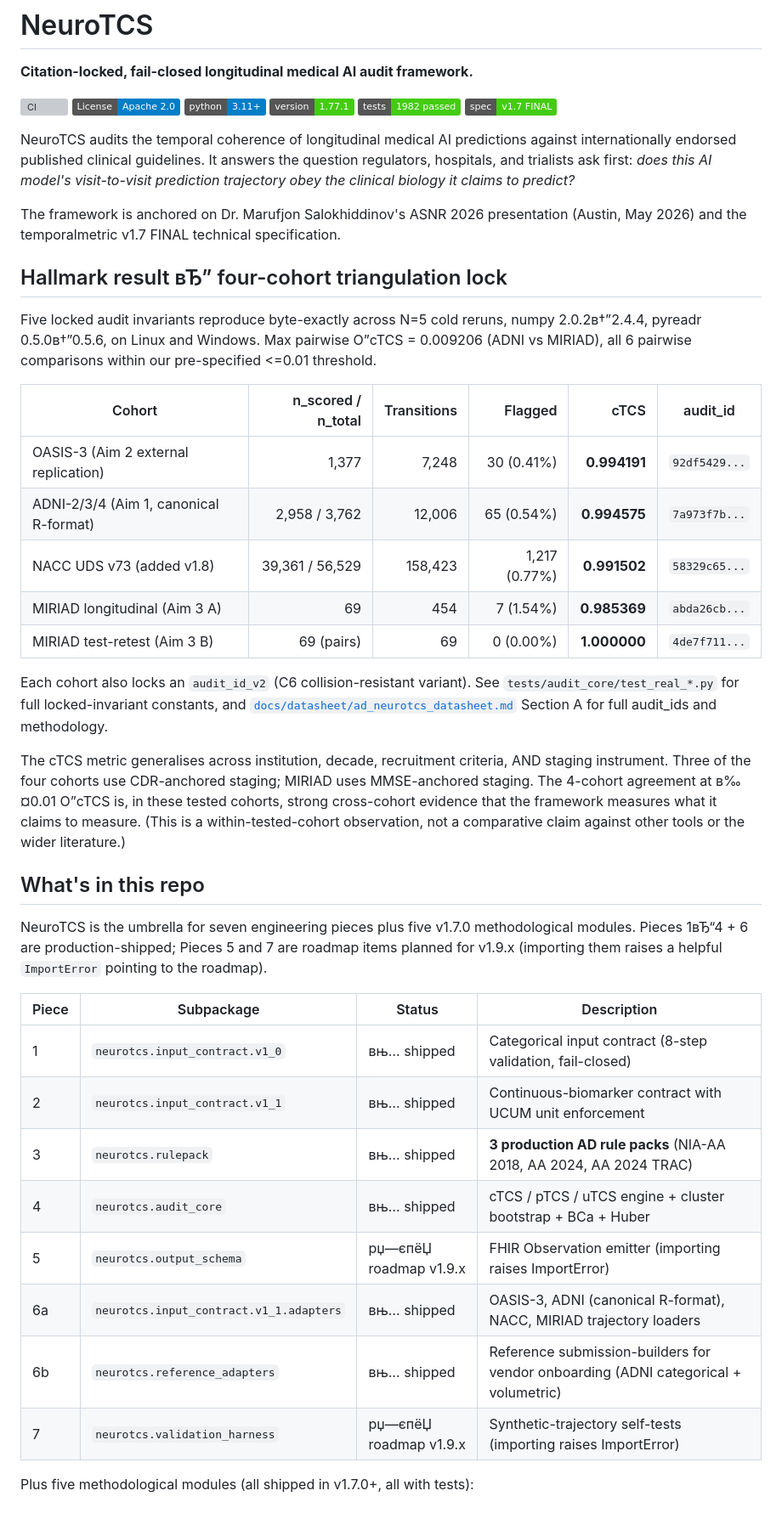
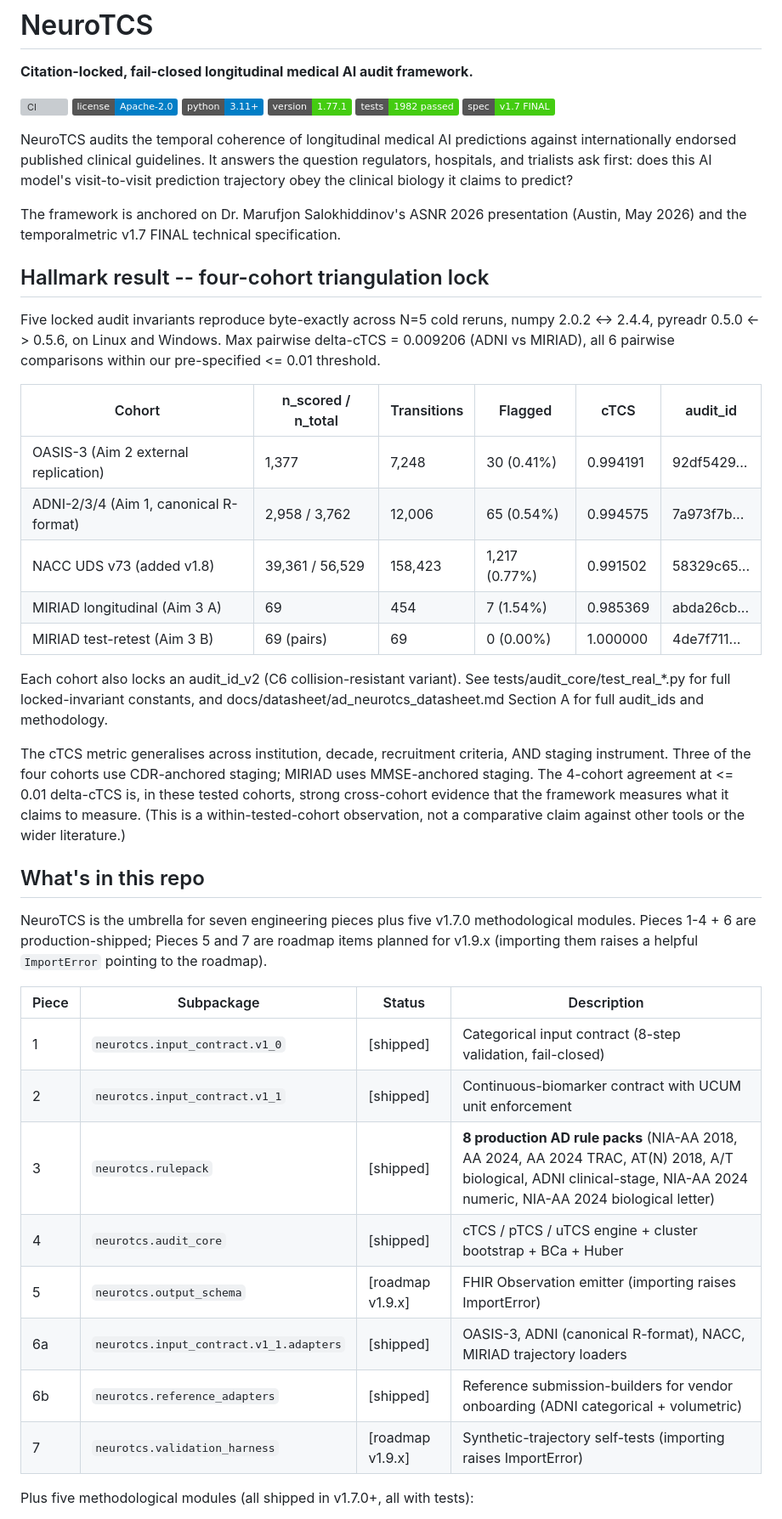
Before and after one commit to DrMaruf1991/NeuroTCS, a Markdown page: README.md, the part around one of its changes. Shown at 85% size. Rendered like a GitHub page; badges without logos; grey boxes are pictures that could not be loaded.

```diff
--- a/README.md
+++ b/README.md
@@ -3,46 +3,65 @@
 **Citation-locked, fail-closed longitudinal medical AI audit framework.**
 
 [![CI](https://github.com/DrMaruf1991/NeuroTCS/actions/workflows/ci.yml/badge.svg)](https://github.com/DrMaruf1991/NeuroTCS/actions/workflows/ci.yml)
-[![License: Apache-2.0](https://img.shields.io/badge/License-Apache_2.0-blue.svg)](LICENSE)
+[![License: Apache-2.0](https://img.shields.io/badge/license-Apache--2.0-blue.svg)](LICENSE)
 [![Python 3.11+](https://img.shields.io/badge/python-3.11+-blue.svg)](https://www.python.org/downloads/)
 [![Version 1.77.1](https://img.shields.io/badge/version-1.77.1-success.svg)](CHANGELOG.md)
-[![Tests 1915](https://img.shields.io/badge/tests-1982%20passed-success.svg)](tests/)
-[![Spec v1.7 FINAL](https://img.shields.io/badge/spec-v1.7_FINAL-success.svg)](docs/spec/temporalmetric_v1.7_FINAL.md)
+[![Tests 1982](https://img.shields.io/badge/tests-1982%20passed-success.svg)](tests/)
+[![Spec v1.7 FINAL](https://img.shields.io/badge/spec-v1.7%20FINAL-success.svg)](docs/spec/temporalmetric_v1.7_FINAL.md)
 
-NeuroTCS audits the temporal coherence of longitudinal medical AI predictions against internationally endorsed published clinical guidelines. It answers the question regulators, hospitals, and trialists ask first: *does this AI model's visit-to-visit prediction trajectory obey the clinical biology it claims to predict?*
+NeuroTCS audits the temporal coherence of longitudinal medical AI predictions
+against internationally endorsed published clinical guidelines. It answers the
+question regulators, hospitals, and trialists ask first: does this AI model's
+visit-to-visit prediction trajectory obey the clinical biology it claims to
+predict?
 
-The framework is anchored on Dr. Marufjon Salokhiddinov's ASNR 2026 presentation (Austin, May 2026) and the temporalmetric v1.7 FINAL technical specification.
+The framework is anchored on Dr. Marufjon Salokhiddinov's ASNR 2026 presentation
+(Austin, May 2026) and the temporalmetric v1.7 FINAL technical specification.
 
-## Hallmark result вЂ” four-cohort triangulation lock
+## Hallmark result -- four-cohort triangulation lock
 
-Five locked audit invariants reproduce byte-exactly across N=5 cold reruns, numpy 2.0.2в†”2.4.4, pyreadr 0.5.0в†”0.5.6, on Linux and Windows. Max pairwise О”cTCS = 0.009206 (ADNI vs MIRIAD), all 6 pairwise comparisons within our pre-specified <=0.01 threshold.
+Five locked audit invariants reproduce byte-exactly across N=5 cold reruns,
+numpy 2.0.2 <-> 2.4.4, pyreadr 0.5.0 <-> 0.5.6, on Linux and Windows. Max
+pairwise delta-cTCS = 0.009206 (ADNI vs MIRIAD), all 6 pairwise comparisons
+within our pre-specified <= 0.01 threshold.
 
 | Cohort | n_scored / n_total | Transitions | Flagged | cTCS | audit_id |
-|---|---:|---:|---:|---:|---|
-| OASIS-3 (Aim 2 external replication) | 1,377 | 7,248 | 30 (0.41%) | **0.994191** | `92df5429...` |
-| ADNI-2/3/4 (Aim 1, canonical R-format) | 2,958 / 3,762 | 12,006 | 65 (0.54%) | **0.994575** | `7a973f7b...` |
-| NACC UDS v73 (added v1.8) | 39,361 / 56,529 | 158,423 | 1,217 (0.77%) | **0.991502** | `58329c65...` |
-| MIRIAD longitudinal (Aim 3 A) | 69 | 454 | 7 (1.54%) | **0.985369** | `abda26cb...` |
-| MIRIAD test-retest (Aim 3 B) | 69 (pairs) | 69 | 0 (0.00%) | **1.000000** | `4de7f711...` |
+|--------|--------------------|-------------|---------|------|----------|
+| OASIS-3 (Aim 2 external replication) | 1,377 | 7,248 | 30 (0.41%) | 0.994191 | 92df5429... |
+| ADNI-2/3/4 (Aim 1, canonical R-format) | 2,958 / 3,762 | 12,006 | 65 (0.54%) | 0.994575 | 7a973f7b... |
+| NACC UDS v73 (added v1.8) | 39,361 / 56,529 | 158,423 | 1,217 (0.77%) | 0.991502 | 58329c65... |
+| MIRIAD longitudinal (Aim 3 A) | 69 | 454 | 7 (1.54%) | 0.985369 | abda26cb... |
+| MIRIAD test-retest (Aim 3 B) | 69 (pairs) | 69 | 0 (0.00%) | 1.000000 | 4de7f711... |
 
-Each cohort also locks an `audit_id_v2` (C6 collision-resistant variant). See `tests/audit_core/test_real_*.py` for full locked-invariant constants, and [`docs/datasheet/ad_neurotcs_datasheet.md`](docs/datasheet/ad_neurotcs_datasheet.md) Section A for full audit_ids and methodology.
+Each cohort also locks an audit_id_v2 (C6 collision-resistant variant). See
+tests/audit_core/test_real_*.py for full locked-invariant constants, and
+docs/datasheet/ad_neurotcs_datasheet.md Section A for full audit_ids and
+methodology.
 
-The cTCS metric generalises across institution, decade, recruitment criteria, AND staging instrument. Three of the four cohorts use CDR-anchored staging; MIRIAD uses MMSE-anchored staging. The 4-cohort agreement at в‰¤0.01 О”cTCS is, in these tested cohorts, strong cross-cohort evidence that the framework measures what it claims to measure. (This is a within-tested-cohort observation, not a comparative claim against other tools or the wider literature.)
+The cTCS metric generalises across institution, decade, recruitment criteria,
+AND staging instrument. Three of the four cohorts use CDR-anchored staging;
+MIRIAD uses MMSE-anchored staging. The 4-cohort agreement at <= 0.01 delta-cTCS
+is, in these tested cohorts, strong cross-cohort evidence that the framework
+measures what it claims to measure. (This is a within-tested-cohort observation,
+not a comparative claim against other tools or the wider literature.)
 
 ## What's in this repo
 
-NeuroTCS is the umbrella for seven engineering pieces plus five v1.7.0 methodological modules. Pieces 1вЂ“4 + 6 are production-shipped; Pieces 5 and 7 are roadmap items planned for v1.9.x (importing them raises a helpful `ImportError` pointing to the roadmap).
+NeuroTCS is the umbrella for seven engineering pieces plus five v1.7.0
+methodological modules. Pieces 1-4 + 6 are production-shipped; Pieces 5 and 7 are
+roadmap items planned for v1.9.x (importing them raises a helpful `ImportError`
+pointing to the roadmap).
 
 | Piece | Subpackage | Status | Description |
-|---|---|---|---|
-| 1 | `neurotcs.input_contract.v1_0` | вњ… shipped | Categorical input contract (8-step validation, fail-closed) |
-| 2 | `neurotcs.input_contract.v1_1` | вњ… shipped | Continuous-biomarker contract with UCUM unit enforcement |
-| 3 | `neurotcs.rulepack` | вњ… shipped | **3 production AD rule packs** (NIA-AA 2018, AA 2024, AA 2024 TRAC) |
-| 4 | `neurotcs.audit_core` | вњ… shipped | cTCS / pTCS / uTCS engine + cluster bootstrap + BCa + Huber |
-| 5 | `neurotcs.output_schema` | рџ—єпёЏ roadmap v1.9.x | FHIR Observation emitter (importing raises ImportError) |
-| 6a | `neurotcs.input_contract.v1_1.adapters` | вњ… shipped | OASIS-3, ADNI (canonical R-format), NACC, MIRIAD trajectory loaders |
-| 6b | `neurotcs.reference_adapters` | вњ… shipped | Reference submission-builders for vendor onboarding (ADNI categorical + volumetric) |
-| 7 | `neurotcs.validation_harness` | рџ—єпёЏ roadmap v1.9.x | Synthetic-trajectory self-tests (importing raises ImportError) |
+|-------|------------|--------|-------------|
+| 1 | `neurotcs.input_contract.v1_0` | [shipped] | Categorical input contract (8-step validation, fail-closed) |
+| 2 | `neurotcs.input_contract.v1_1` | [shipped] | Continuous-biomarker contract with UCUM unit enforcement |
+| 3 | `neurotcs.rulepack` | [shipped] | **8 production AD rule packs** (NIA-AA 2018, AA 2024, AA 2024 TRAC, AT(N) 2018, A/T biological, ADNI clinical-stage, NIA-AA 2024 numeric, NIA-AA 2024 biological letter) |
+| 4 | `neurotcs.audit_core` | [shipped] | cTCS / pTCS / uTCS engine + cluster bootstrap + BCa + Huber |
+| 5 | `neurotcs.output_schema` | [roadmap v1.9.x] | FHIR Observation emitter (importing raises ImportError) |
+| 6a | `neurotcs.input_contract.v1_1.adapters` | [shipped] | OASIS-3, ADNI (canonical R-format), NACC, MIRIAD trajectory loaders |
+| 6b | `neurotcs.reference_adapters` | [shipped] | Reference submission-builders for vendor onboarding (ADNI categorical + volumetric) |
+| 7 | `neurotcs.validation_harness` | [roadmap v1.9.x] | Synthetic-trajectory self-tests (importing raises ImportError) |
 
 Plus five methodological modules (all shipped in v1.7.0+, all with tests):
 
```
Also changed, not shown: other parts of README.md (+94 -59 lines).
